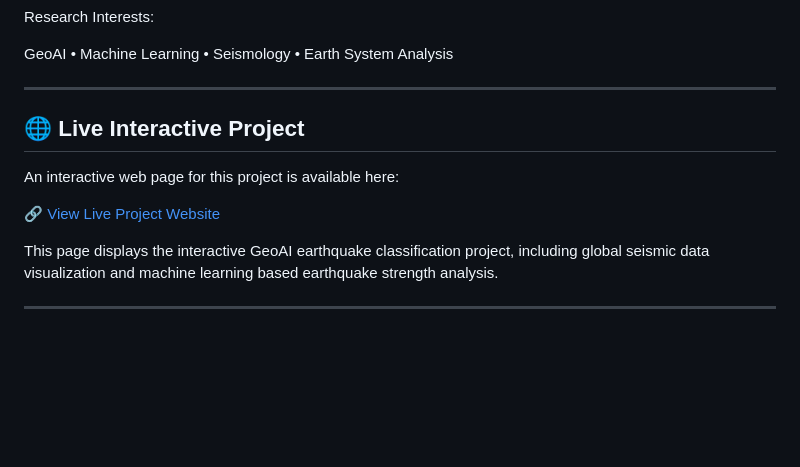
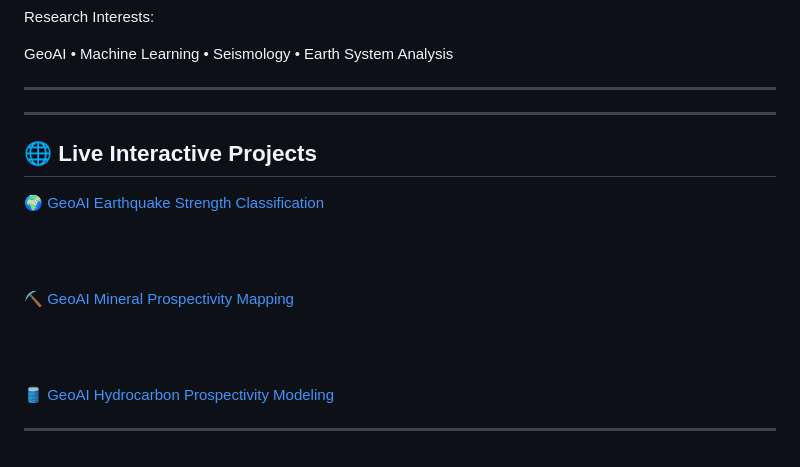
Before and after one commit to bikrantmishrageo2005/GeoAI-Earthquake-Strength-Classification, a Markdown page: README.md, the part around the change. Drawn GitHub-style; blank space fills up the shorter version.

Commit message:
Revise live project section in README.md
Updated project section to include multiple live interactive projects with descriptions.

```diff
--- a/README.md
+++ b/README.md
@@ -164,21 +164,34 @@ Research Interests:
 GeoAI • Machine Learning • Seismology • Earth System Analysis
 
 ---
+---
 
-## 🌐 Live Interactive Project
-
-An interactive web page for this project is available here:
+## 🌐 Live Interactive Projects
 
 <p align="center">
 
 <a href="https://bikrantmishrageo2005.github.io/GeoAI-Earthquake-Strength-Classification/">
 
-🔗 View Live Project Website
+🌍 GeoAI Earthquake Strength Classification
+
+</a>
+
+<br><br>
+
+<a href="https://bikrantmishrageo2005.github.io/mineral-prospectivity-mapping/">
+
+⛏ GeoAI Mineral Prospectivity Mapping
+
+</a>
+
+<br><br>
+
+<a href="https://bikrantmishrageo2005.github.io/GeoAI-Hydrocarbon-Prospectivity-Modeling/">
+
+🛢 GeoAI Hydrocarbon Prospectivity Modeling
 
 </a>
 
 </p>
 
-This page displays the interactive GeoAI earthquake classification project, including global seismic data visualization and machine learning based earthquake strength analysis.
-
 ---
```
